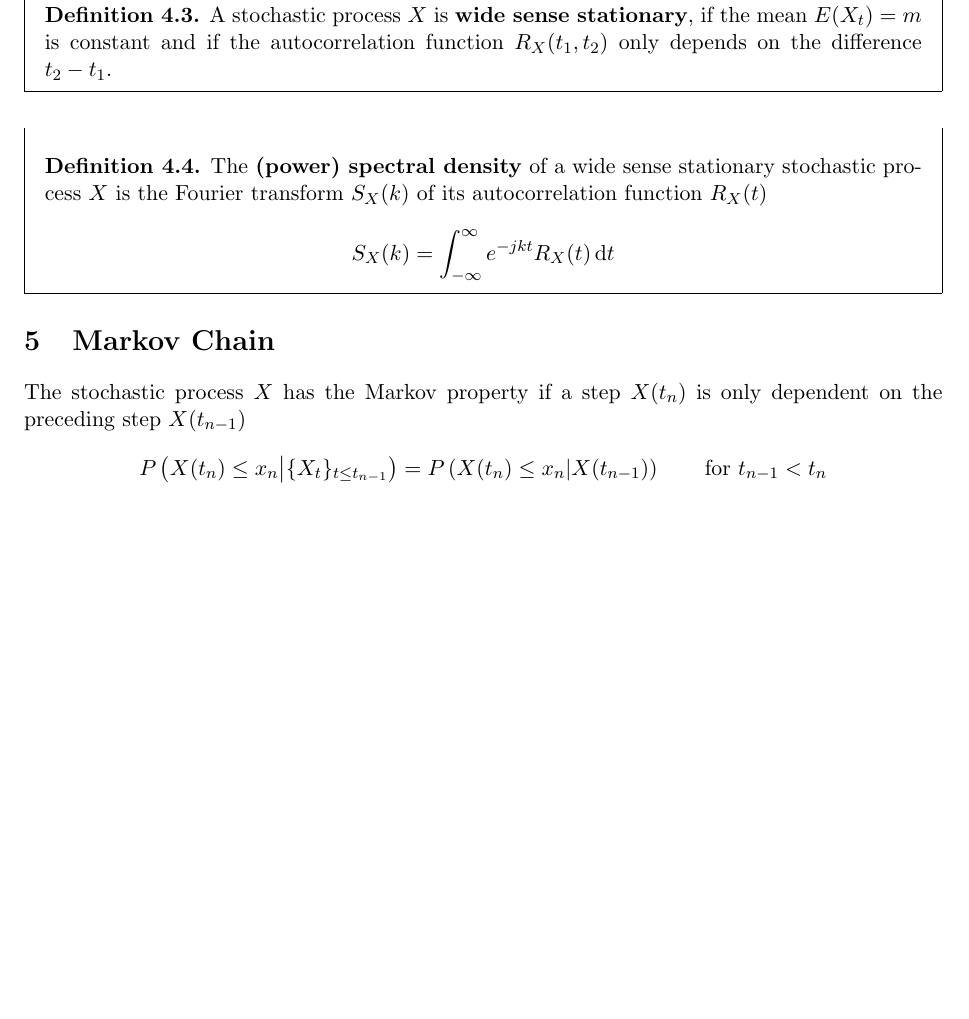
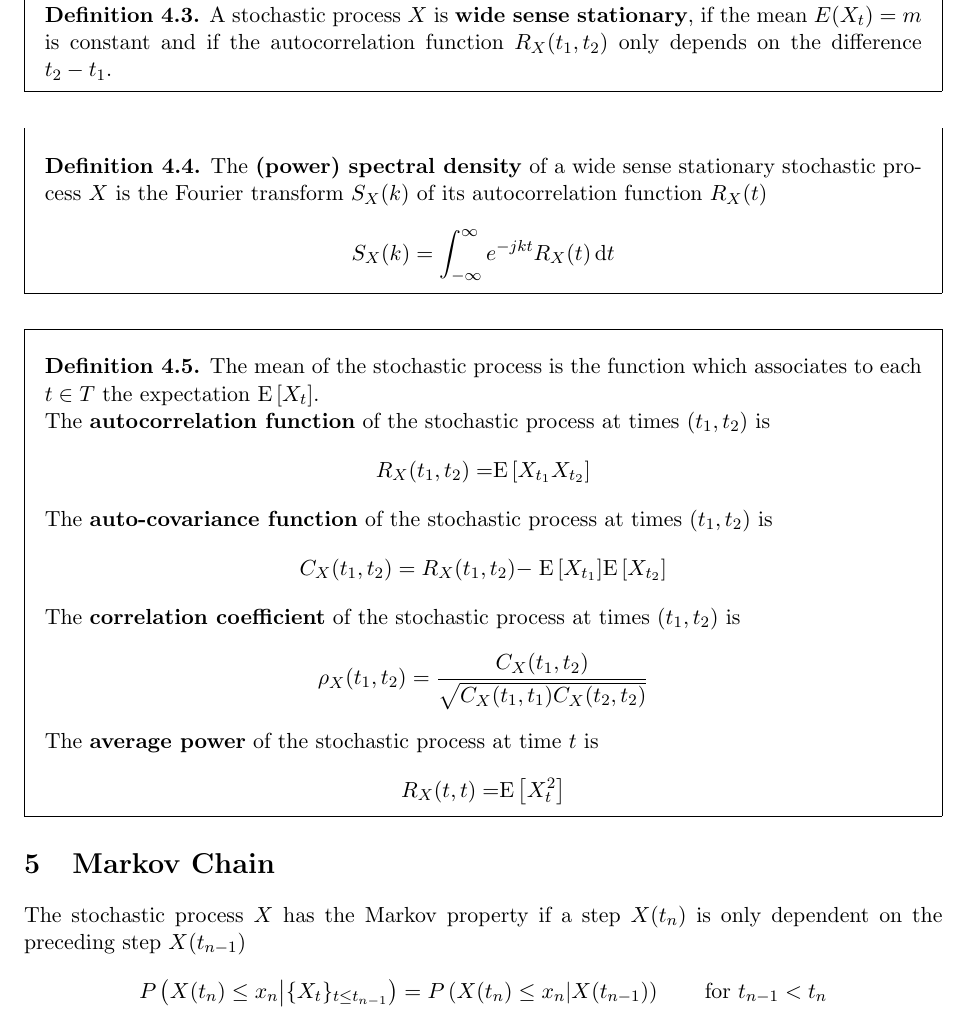
Before and after one commit to KilnOfTheSecondFlame/mse_summaries, a LaTeX document (Stochastic Modelling/Zusammenfassung_StocMod.tex): part of page 8 of 9, cut so that both start at the same text, the shorter picture padded with empty space. Compiled offline with pdfLaTeX.

Commit message:
Add stochastic process

```diff
--- a/Stochastic Modelling/Zusammenfassung_StocMod.tex
+++ b/Stochastic Modelling/Zusammenfassung_StocMod.tex
@@ -401,6 +401,26 @@ And the notation is $\textbf{X}\sim \mathcal{N}(\bm{\mu}, \textbf{C})$
 	\end{equation*}
 \end{definition}
 
+\begin{definition}
+	 The mean of the stochastic process is the function which associates to each $t \in T$ the expectation $\ev{X_t}$.\\
+	 The \textbf{autocorrelation function} of the stochastic process at times $(t_1,t_2)$ is
+	 \begin{equation*}
+	 	R_X(t_1,t_2) = \ev{X_{t_1}X_{t_2}}
+	 \end{equation*}
+	 The \textbf{auto-covariance function} of the stochastic process at times $(t_1,t_2)$ is
+	 \begin{equation*}
+	 	C_X(t_1,t_2) = R_X(t_1,t_2) - \ev{X_{t_1}}\ev{X_{t_2}}
+	 \end{equation*}
+	 The \textbf{correlation coefficient} of the stochastic process at times $(t_1,t_2)$ is
+	 \begin{equation*}
+		\rho_X(t_1,t_2) = \frac{C_X(t_1,t_2)}{\sqrt{C_X(t_1,t_1) C_X(t_2,t_2)}}
+	 \end{equation*}
+	 The \textbf{average power} of the stochastic process at time $t$ is
+	 \begin{equation*}
+	 	R_X(t,t) = \ev{X_t^2}
+	 \end{equation*}
+\end{definition}
+
 \section{Markov Chain}
 The stochastic process $X$ has the Markov property if a step $X(t_n)$ is only dependent on the preceding step $X(t_{n-1})$
 \begin{equation*}
```
